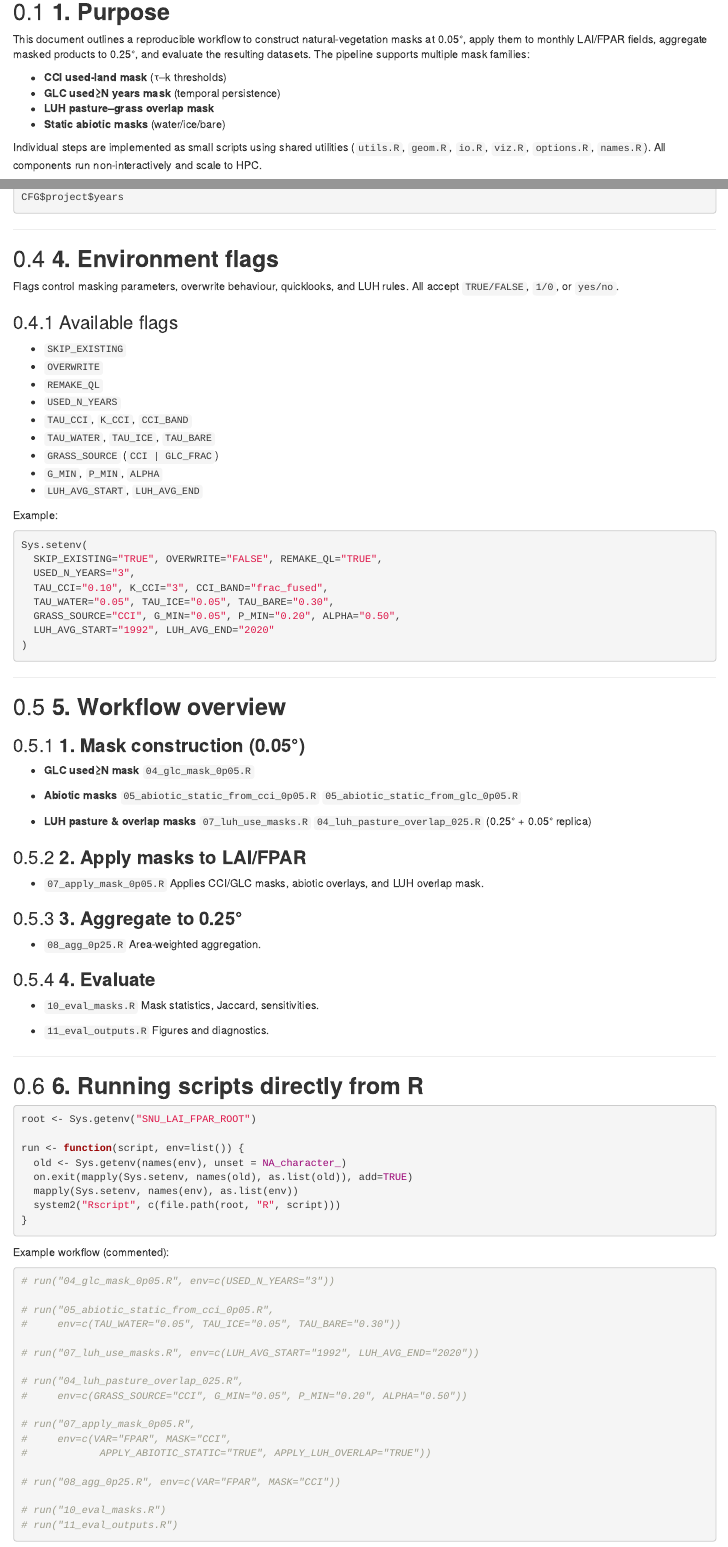
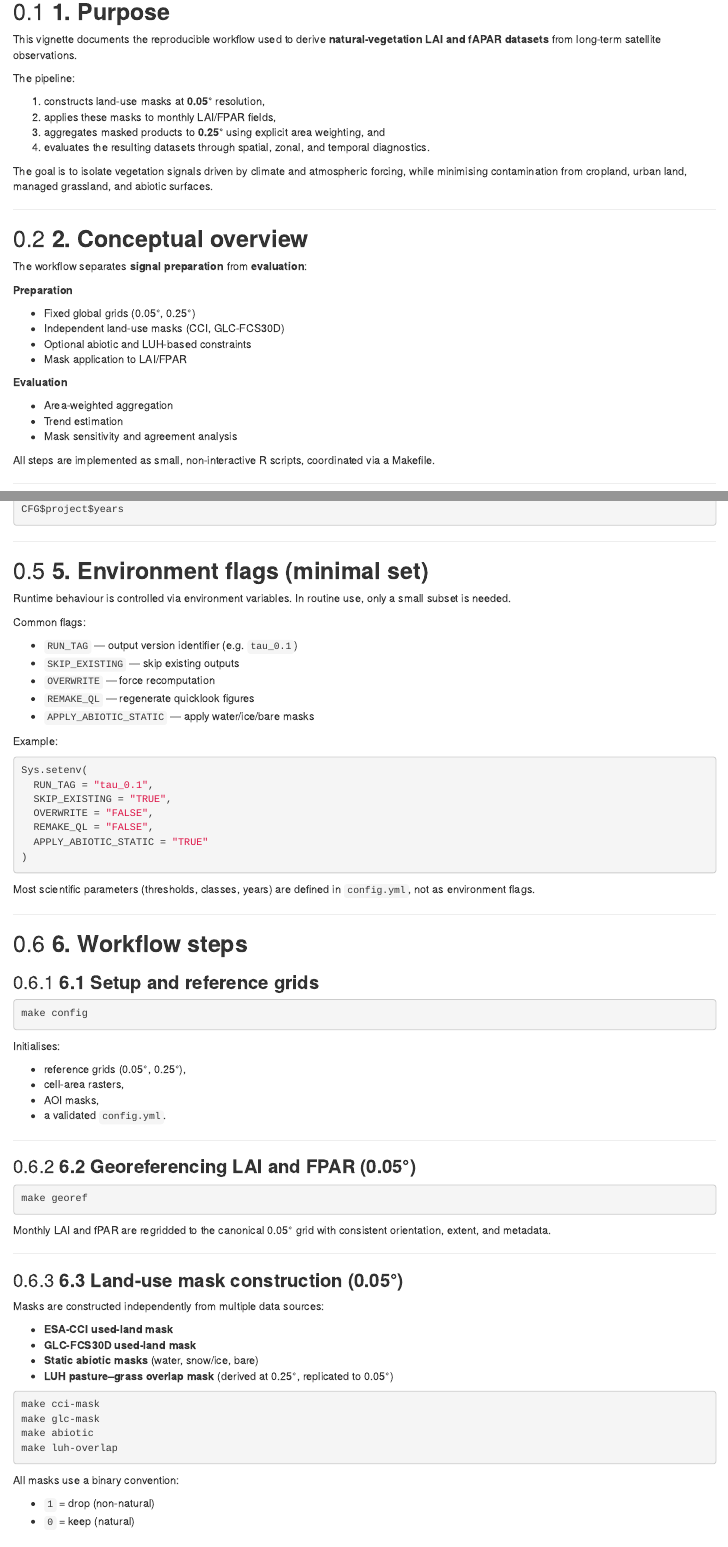
Before and after one commit to maloan/natural_LAI_FPAR, an R Markdown document (vignettes/vignette.Rmd): the page in a window 1100 px wide, from 430 px down before the commit and from 450 px down after it, so that both start at the same text, and a second part further down, joined at a grey line. Rendered offline with R 4.5, knitr and Pandoc, with nearby package versions.

Commit message:
Extended functions

````diff
--- a/vignettes/vignette.Rmd
+++ b/vignettes/vignette.Rmd
@@ -1,5 +1,5 @@
 ---
-title: "Natural-Vegetation LAI/FPAR Masking & Aggregation — Workflow Vignette"
+title: "Natural-Vegetation LAI/FPAR Masking and Aggregation — Workflow Vignette"
 date: "`r format(Sys.time(), '%Y-%m-%d')`"
 output:
   html_document:
@@ -12,15 +12,41 @@ output:
 
 ## **1. Purpose**
 
-This document outlines a reproducible workflow to construct natural-vegetation masks at 0.05°, apply them to monthly LAI/FPAR fields, aggregate masked products to 0.25°, and evaluate the resulting datasets. The pipeline supports multiple mask families:
+This vignette documents the reproducible workflow used to derive
+**natural-vegetation LAI and fAPAR datasets** from long-term satellite
+observations.
 
--   **CCI used-land mask** (τ–k thresholds)
--   **GLC used≥N years mask** (temporal persistence)
--   **LUH pasture–grass overlap mask**
--   **Static abiotic masks** (water/ice/bare)
+The pipeline:
 
-Individual steps are implemented as small scripts using shared utilities (`utils.R`, `geom.R`, `io.R`, `viz.R`, `options.R`, `names.R`). All components run non-interactively and scale to HPC.
+1.  constructs land-use masks at **0.05°** resolution,
+2.  applies these masks to monthly LAI/FPAR fields,
+3.  aggregates masked products to **0.25°** using explicit area
+    weighting, and
+4.  evaluates the resulting datasets through spatial, zonal, and
+    temporal diagnostics.
+
+The goal is to isolate vegetation signals driven by climate and
+atmospheric forcing, while minimising contamination from cropland, urban
+land, managed grassland, and abiotic surfaces.
 
 ------------------------------------------------------------------------
 
-## **2. Minimal setup**
+## **2. Conceptual overview**
+
+The workflow separates **signal preparation** from **evaluation**:
+
+**Preparation**
+
+-   Fixed global grids (0.05°, 0.25°)
+-   Independent land-use masks (CCI, GLC-FCS30D)
+-   Optional abiotic and LUH-based constraints
+-   Mask application to LAI/FPAR
+
+**Evaluation**
+
+-   Area-weighted aggregation
+-   Trend estimation
+-   Mask sensitivity and agreement analysis
+
+All steps are implemented as small, non-interactive R scripts,
+coordinated via a Makefile.
@@ -60,30 +99,82 @@ CFG$project$years
 
 ------------------------------------------------------------------------
 
-## **4. Environment flags**
+## **5. Environment flags (minimal set)**
 
-Flags control masking parameters, overwrite behaviour, quicklooks, and LUH rules. All accept `TRUE/FALSE`, `1/0`, or `yes/no`.
+Runtime behaviour is controlled via environment variables. In routine
+use, only a small subset is needed.
 
-### Available flags
+Common flags:
 
--   `SKIP_EXISTING`
--   `OVERWRITE`
--   `REMAKE_QL`
--   `USED_N_YEARS`
--   `TAU_CCI`, `K_CCI`, `CCI_BAND`
--   `TAU_WATER`, `TAU_ICE`, `TAU_BARE`
--   `GRASS_SOURCE` (`CCI | GLC_FRAC`)
--   `G_MIN`, `P_MIN`, `ALPHA`
--   `LUH_AVG_START`, `LUH_AVG_END`
+-   `RUN_TAG` — output version identifier (e.g. `tau_0.1`)
+-   `SKIP_EXISTING` — skip existing outputs
+-   `OVERWRITE` — force recomputation
+-   `REMAKE_QL` — regenerate quicklook figures
+-   `APPLY_ABIOTIC_STATIC` — apply water/ice/bare masks
 
 Example:
 
 ``` r
 Sys.setenv(
-  SKIP_EXISTING="TRUE", OVERWRITE="FALSE", REMAKE_QL="TRUE",
-  USED_N_YEARS="3",
-  TAU_CCI="0.10", K_CCI="3", CCI_BAND="frac_fused",
-  TAU_WATER="0.05", TAU_ICE="0.05", TAU_BARE="0.30",
-  GRASS_SOURCE="CCI", G_MIN="0.05", P_MIN="0.20", ALPHA="0.50",
-  LUH_AVG_START="1992", LUH_AVG_END="2020"
+  RUN_TAG = "tau_0.1",
+  SKIP_EXISTING = "TRUE",
+  OVERWRITE = "FALSE",
+  REMAKE_QL = "FALSE",
+  APPLY_ABIOTIC_STATIC = "TRUE"
 )
+```
+
+Most scientific parameters (thresholds, classes, years) are defined in
+`config.yml`, not as environment flags.
+
+------------------------------------------------------------------------
+
+## **6. Workflow steps**
+
+### **6.1 Setup and reference grids**
+
+``` bash
+make config
+```
+
+Initialises:
+
+-   reference grids (0.05°, 0.25°),
+-   cell-area rasters,
+-   AOI masks,
+-   a validated `config.yml`.
+
+------------------------------------------------------------------------
+
+### **6.2 Georeferencing LAI and FPAR (0.05°)**
+
+``` bash
+make georef
+```
+
+Monthly LAI and fPAR are regridded to the canonical 0.05° grid with
+consistent orientation, extent, and metadata.
+
+------------------------------------------------------------------------
+
+### **6.3 Land-use mask construction (0.05°)**
+
+Masks are constructed independently from multiple data sources:
+
+-   **ESA-CCI used-land mask**
+-   **GLC-FCS30D used-land mask**
+-   **Static abiotic masks** (water, snow/ice, bare)
+-   **LUH pasture–grass overlap mask** (derived at 0.25°, replicated to
+    0.05°)
+
+``` bash
+make cci-mask
+make glc-mask
+make abiotic
+make luh-overlap
+```
+
+All masks use a binary convention:
+
+-   `1` = drop (non-natural)
+-   `0` = keep (natural)
@@ -91,39 +237,16 @@ Sys.setenv(
 
 ------------------------------------------------------------------------
 
-## **5. Workflow overview**
+## **8. Inspecting outputs**
 
-### **1. Mask construction (0.05°)**
+Masked products and diagnostics are stored under:
 
--   **GLC used≥N mask** `04_glc_mask_0p05.R`
+```
+output/<run_tag>/
+```
 
--   **Abiotic masks** `05_abiotic_static_from_cci_0p05.R` `05_abiotic_static_from_glc_0p05.R`
-
--   **LUH pasture & overlap masks** `07_luh_use_masks.R` `04_luh_pasture_overlap_025.R` (0.25° + 0.05° replica)
-
-### **2. Apply masks to LAI/FPAR**
-
--   `07_apply_mask_0p05.R` Applies CCI/GLC masks, abiotic overlays, and LUH overlap mask.
-
-### **3. Aggregate to 0.25°**
-
--   `08_agg_0p25.R` Area-weighted aggregation.
-
-### **4. Evaluate**
-
--   `10_eval_masks.R` Mask statistics, Jaccard, sensitivities.
-
--   `11_eval_outputs.R` Figures and diagnostics.
-
-------------------------------------------------------------------------
-
-## **6. Running scripts directly from R**
+Example inspection:
 
 ``` r
-root <- Sys.getenv("SNU_LAI_FPAR_ROOT")
+CFG <- yaml::read_yaml(file.path(ROOT, "config", "config.yml"))
 
-run <- function(script, env=list()) {
-  old <- Sys.getenv(names(env), unset = NA_character_)
-  on.exit(mapply(Sys.setenv, names(old), as.list(old)), add=TRUE)
-  mapply(Sys.setenv, names(env), as.list(env))
-  system2("Rscript", c(file.path(root, "R", script)))
@@ -133,21 +260,0 @@ run <- function(script, env=list()) {
-Example workflow (commented):
-
-``` r
-# run("04_glc_mask_0p05.R", env=c(USED_N_YEARS="3"))
-
-# run("05_abiotic_static_from_cci_0p05.R",
-#     env=c(TAU_WATER="0.05", TAU_ICE="0.05", TAU_BARE="0.30"))
-
-# run("07_luh_use_masks.R", env=c(LUH_AVG_START="1992", LUH_AVG_END="2020"))
-
-# run("04_luh_pasture_overlap_025.R",
-#     env=c(GRASS_SOURCE="CCI", G_MIN="0.05", P_MIN="0.20", ALPHA="0.50"))
-
-# run("07_apply_mask_0p05.R",
-#     env=c(VAR="FPAR", MASK="CCI",
-#            APPLY_ABIOTIC_STATIC="TRUE", APPLY_LUH_OVERLAP="TRUE"))
-
-# run("08_agg_0p25.R", env=c(VAR="FPAR", MASK="CCI"))
-
-# run("10_eval_masks.R")
-# run("11_eval_outputs.R")
````
Also changed, not shown: vignettes/vignette.Rmd (140 more changed lines).
